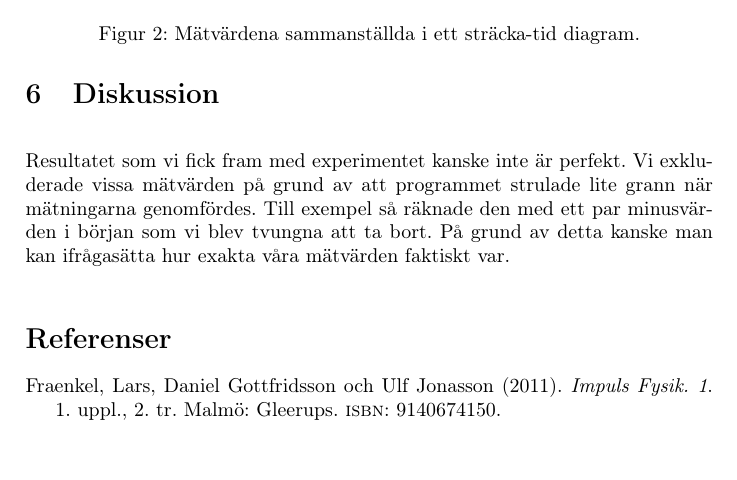
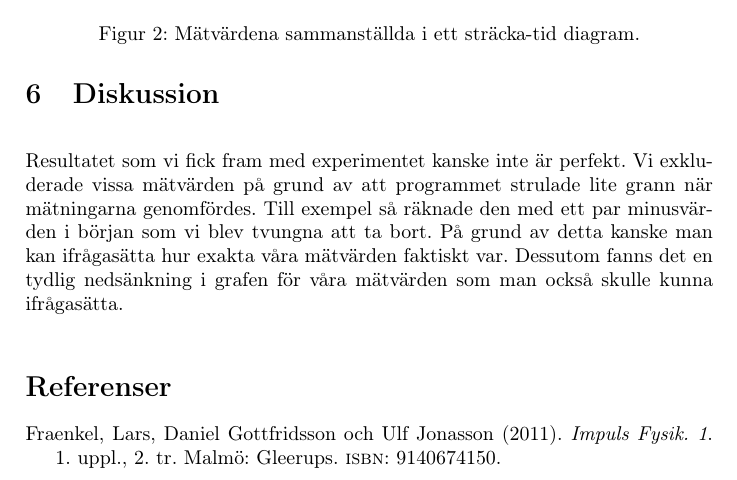
Before and after one commit to Orskitorski/LabrapportFysik, a LaTeX paper (main.tex): part of page 7 of 7, cut so that both start at the same text, the shorter picture padded with empty space. Compiled offline with pdfLaTeX.

Commit message:
Skrev mer på diskussion

```diff
--- a/main.tex
+++ b/main.tex
@@ -201,7 +201,7 @@
     De originella mätvärdena finns utskrivna i grafen \ref{fig:graf1}
     Vi beräknade att medelhastigheten och accelerationen för vagnen blev ungefär 0.54m/s respektive 0.13m/s^2.
     \section{Diskussion}
-    Resultatet som vi fick fram med experimentet kanske inte är perfekt. Vi exkluderade vissa mätvärden på grund av att programmet strulade lite grann när mätningarna genomfördes. Till exempel så räknade den med ett par minusvärden i början som vi blev tvungna att ta bort. På grund av detta kanske man kan ifrågasätta hur exakta våra mätvärden faktiskt var.
+    Resultatet som vi fick fram med experimentet kanske inte är perfekt. Vi exkluderade vissa mätvärden på grund av att programmet strulade lite grann när mätningarna genomfördes. Till exempel så räknade den med ett par minusvärden i början som vi blev tvungna att ta bort. På grund av detta kanske man kan ifrågasätta hur exakta våra mätvärden faktiskt var. Dessutom fanns det en tydlig nedsänkning i grafen för våra mätvärden som man också skulle kunna ifrågasätta.
 
 
     \printbibliography
```
